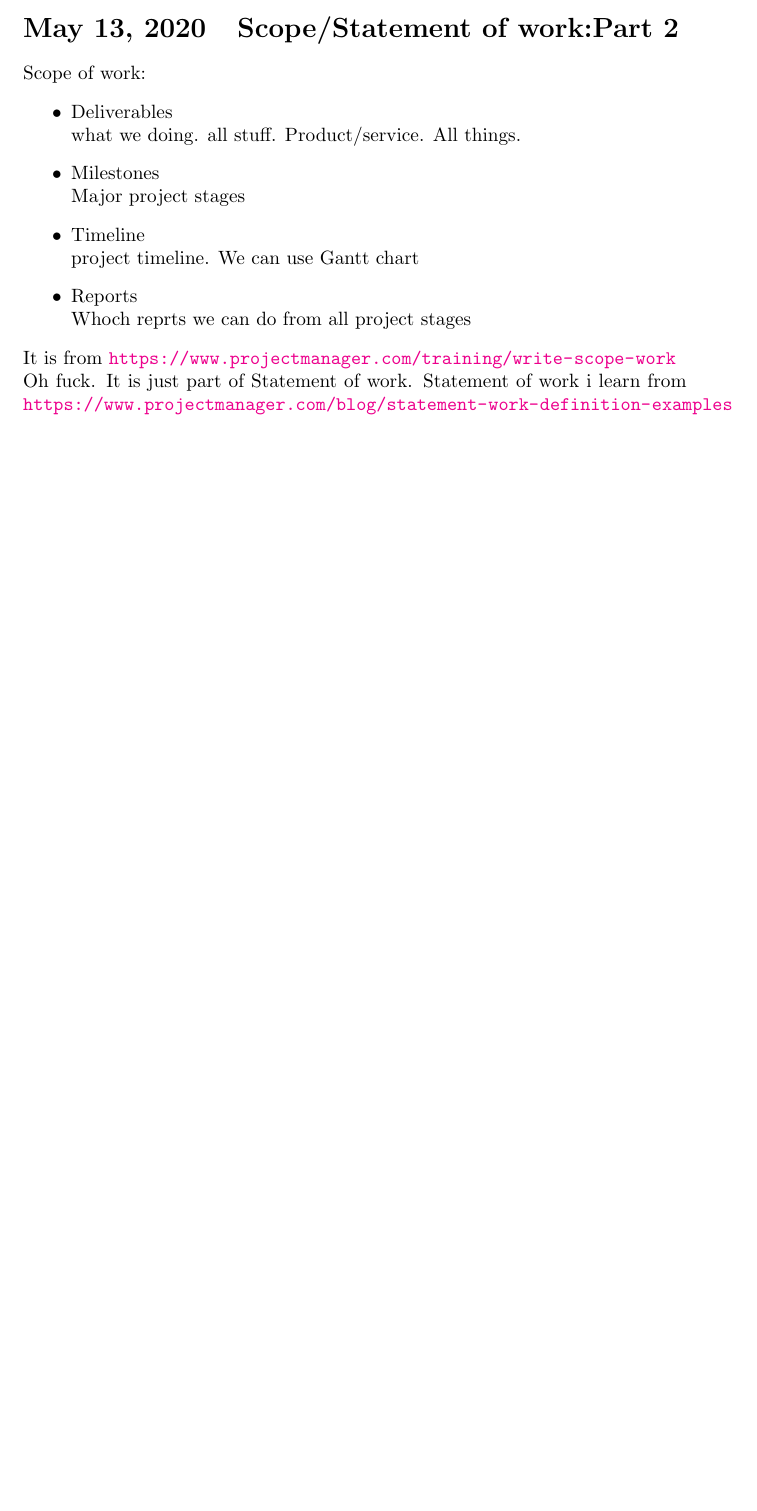
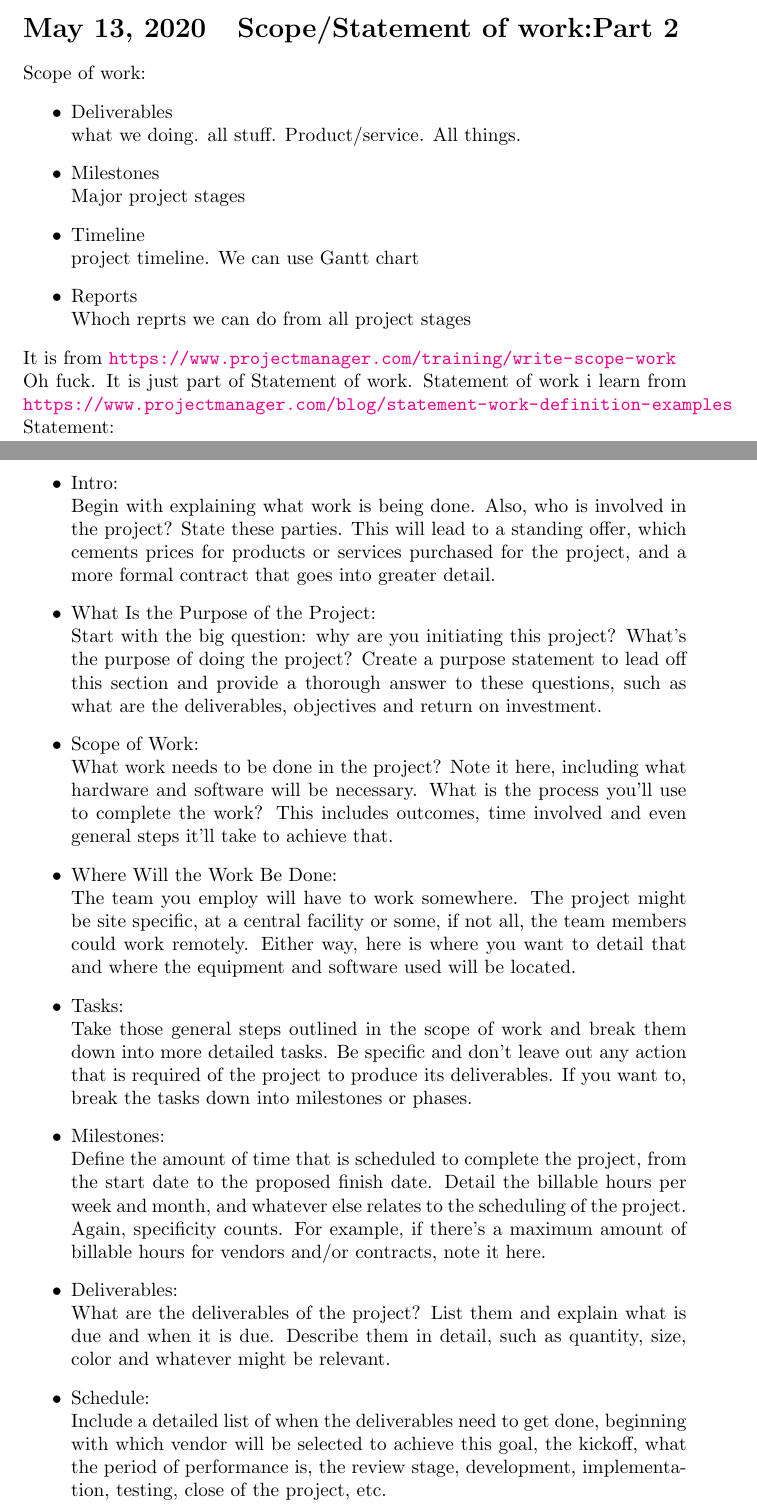
Before and after one commit to arseniiyamnii/PyLearnGTK, a LaTeX document (devlog.tex): part of page 7 of 7 before the commit and two parts of pages 7 and 8 of 9 after it, the two joined at a grey line, cut so that both start at the same text, the shorter picture padded with empty space. Compiled offline with pdfLaTeX.

Commit message:
add statement stages

```diff
--- a/devlog.tex
+++ b/devlog.tex
@@ -132,3 +132,14 @@ Scope of work:
 \end{itemize}
 It is from \url{https://www.projectmanager.com/training/write-scope-work} \\
 Oh fuck. It is just part of Statement of work. Statement of work i learn from \url{https://www.projectmanager.com/blog/statement-work-definition-examples}
+Statement:
+\begin{itemize}
+  \item Intro:\\ Begin with explaining what work is being done. Also, who is involved in the project? State these parties. This will lead to a standing offer, which cements prices for products or services purchased for the project, and a more formal contract that goes into greater detail.
+  \item  What Is the Purpose of the Project:\\ Start with the big question: why are you initiating this project? What’s the purpose of doing the project? Create a purpose statement to lead off this section and provide a thorough answer to these questions, such as what are the deliverables, objectives and return on investment.
+  \item  Scope of Work:\\ What work needs to be done in the project? Note it here, including what hardware and software will be necessary. What is the process you’ll use to complete the work? This includes outcomes, time involved and even general steps it’ll take to achieve that.
+  \item  Where Will the Work Be Done:\\ The team you employ will have to work somewhere. The project might be site specific, at a central facility or some, if not all, the team members could work remotely. Either way, here is where you want to detail that and where the equipment and software used will be located.
+  \item  Tasks:\\ Take those general steps outlined in the scope of work and break them down into more detailed tasks. Be specific and don’t leave out any action that is required of the project to produce its deliverables. If you want to, break the tasks down into milestones or phases.
+  \item  Milestones:\\ Define the amount of time that is scheduled to complete the project, from the start date to the proposed finish date. Detail the billable hours per week and month, and whatever else relates to the scheduling of the project. Again, specificity counts. For example, if there’s a maximum amount of billable hours for vendors and/or contracts, note it here.
+  \item  Deliverables:\\ What are the deliverables of the project? List them and explain what is due and when it is due. Describe them in detail, such as quantity, size, color and whatever might be relevant.
+  \item  Schedule:\\ Include a detailed list of when the deliverables need to get done, beginning with which vendor will be selected to achieve this goal, the kickoff, what the period of performance is, the review stage, development, implementation, testing, close of the project, etc.
+  \item  Standards and Testing:\\ If there are any industry standards that need to be adhered to, list those here. Also, if there will be testing of the product, list who will be involved in this process, what equipment is needed and other resources.
```
Also changed, not shown: devlog.pdf, devlog.tex (6 more changed lines).
